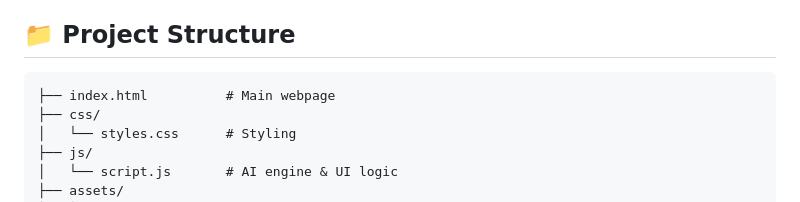
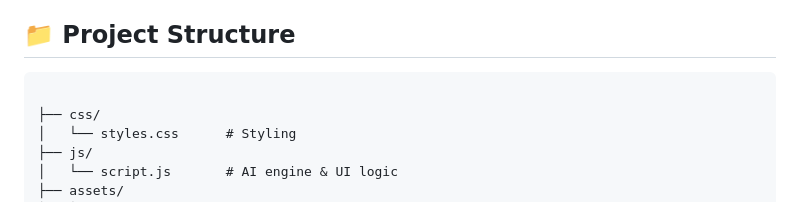
Before and after one commit to omaima112/truthguard-fake-news-detector, a Markdown page: README.md, the part around the change. GitHub-like rendering.

````diff
--- a/README.md
+++ b/README.md
@@ -59,7 +59,7 @@ An intelligent web application that uses advanced pattern recognition algorithms
 
 ## 📁 Project Structure
 ```
-├── index.html          # Main webpage
+
 ├── css/
 │   └── styles.css      # Styling
 ├── js/
````
